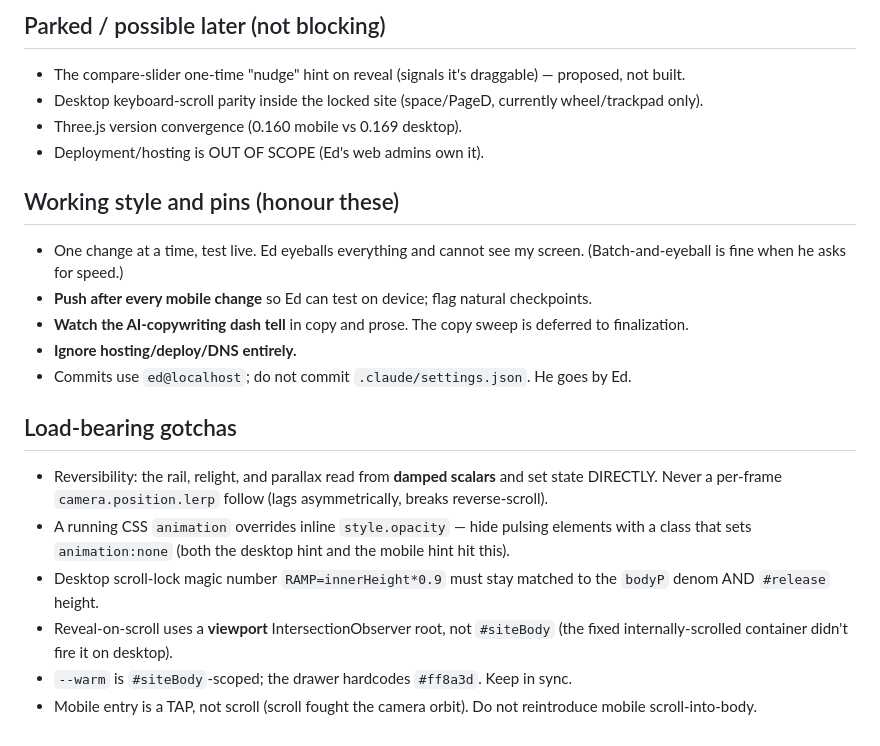
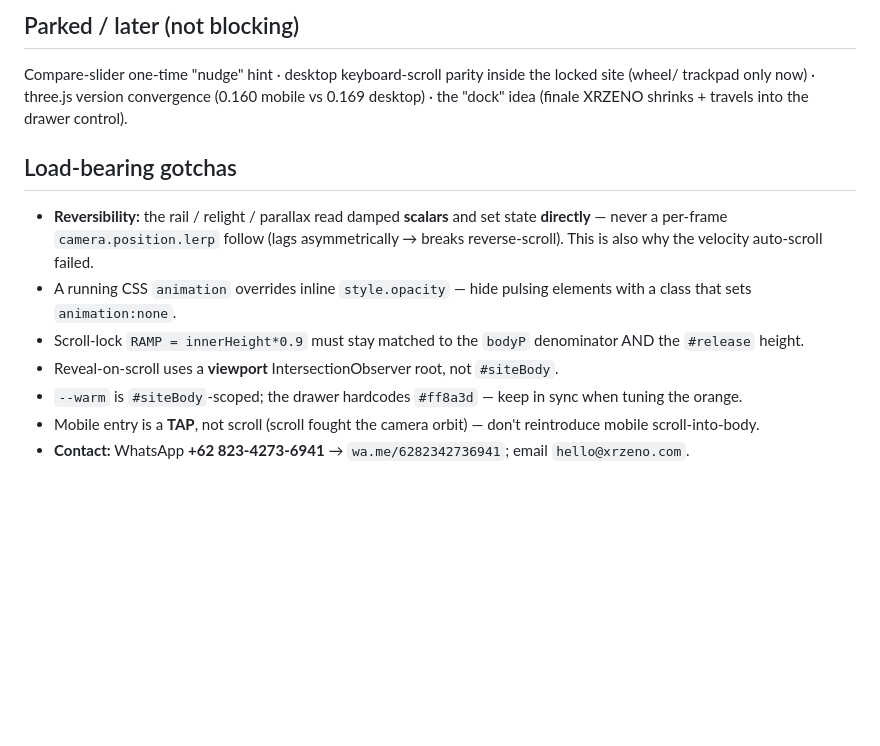
Before and after one commit to ektjio-code/xr_landing_page, a Markdown page: Full Website/handover.md, the part around one of its changes. Drawn GitHub-style; blank space fills up the shorter version.

```diff
--- a/Full Website/handover.md
+++ b/Full Website/handover.md
@@ -29,21 +75,19 @@ Desktop AND mobile are now **feature-complete pending real assets.** Everything
 
-## Parked / possible later (not blocking)
-- The compare-slider one-time "nudge" hint on reveal (signals it's draggable) — proposed, not built.
-- Desktop keyboard-scroll parity inside the locked site (space/PageD, currently wheel/trackpad only).
-- Three.js version convergence (0.160 mobile vs 0.169 desktop).
-- Deployment/hosting is OUT OF SCOPE (Ed's web admins own it).
-
-## Working style and pins (honour these)
-- One change at a time, test live. Ed eyeballs everything and cannot see my screen. (Batch-and-eyeball is fine when he asks for speed.)
-- **Push after every mobile change** so Ed can test on device; flag natural checkpoints.
-- **Watch the AI-copywriting dash tell** in copy and prose. The copy sweep is deferred to finalization.
-- **Ignore hosting/deploy/DNS entirely.**
-- Commits use `ed@localhost`; do not commit `.claude/settings.json`. He goes by Ed.
+## Parked / later (not blocking)
+Compare-slider one-time "nudge" hint · desktop keyboard-scroll parity inside the locked site (wheel/
+trackpad only now) · three.js version convergence (0.160 mobile vs 0.169 desktop) · the "dock" idea
+(finale XRZENO shrinks + travels into the drawer control).
 
 ## Load-bearing gotchas
-- Reversibility: the rail, relight, and parallax read from **damped scalars** and set state DIRECTLY. Never a per-frame `camera.position.lerp` follow (lags asymmetrically, breaks reverse-scroll).
-- A running CSS `animation` overrides inline `style.opacity` — hide pulsing elements with a class that sets `animation:none` (both the desktop hint and the mobile hint hit this).
-- Desktop scroll-lock magic number `RAMP=innerHeight*0.9` must stay matched to the `bodyP` denom AND `#release` height.
-- Reveal-on-scroll uses a **viewport** IntersectionObserver root, not `#siteBody` (the fixed internally-scrolled container didn't fire it on desktop).
-- `--warm` is `#siteBody`-scoped; the drawer hardcodes `#ff8a3d`. Keep in sync.
-- Mobile entry is a TAP, not scroll (scroll fought the camera orbit). Do not reintroduce mobile scroll-into-body.
+- **Reversibility:** the rail / relight / parallax read damped **scalars** and set state **directly** —
+  never a per-frame `camera.position.lerp` follow (lags asymmetrically → breaks reverse-scroll). This is
+  also why the velocity auto-scroll failed.
+- A running CSS `animation` overrides inline `style.opacity` — hide pulsing elements with a class that
+  sets `animation:none`.
+- Scroll-lock `RAMP = innerHeight*0.9` must stay matched to the `bodyP` denominator AND the `#release`
+  height.
+- Reveal-on-scroll uses a **viewport** IntersectionObserver root, not `#siteBody`.
+- `--warm` is `#siteBody`-scoped; the drawer hardcodes `#ff8a3d` — keep in sync when tuning the orange.
+- Mobile entry is a **TAP**, not scroll (scroll fought the camera orbit) — don't reintroduce mobile
+  scroll-into-body.
+- **Contact:** WhatsApp **+62 823-4273-6941** → `wa.me/6282342736941`; email `hello@xrzeno.com`.
```
Also changed, not shown: other parts of Full Website/handover.md (+67 -21 lines), Full Website/CLAUDE.md (+8 -1 lines).
